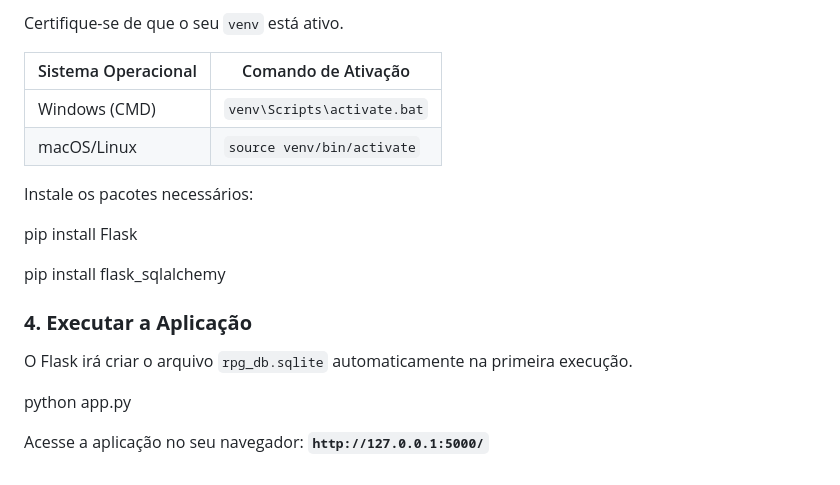
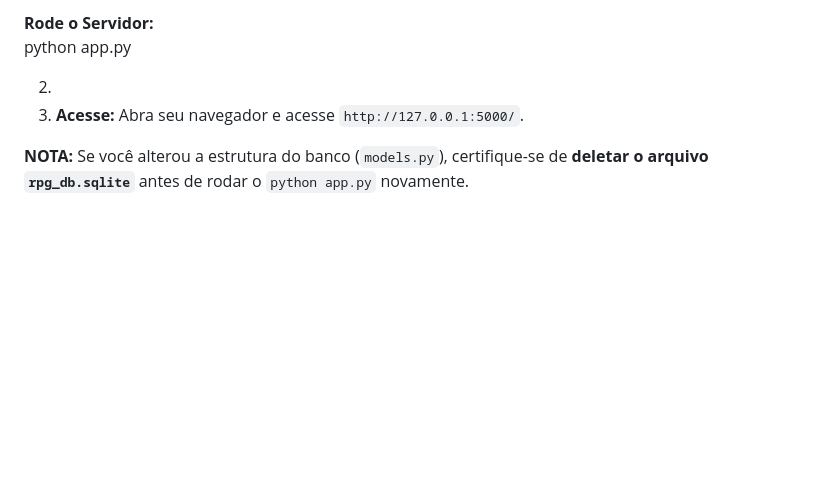
Before and after one commit to CaioTome/rpg-web, a Markdown page: README.md, the part around one of its changes. GitHub-like rendering; blank space fills up the shorter version.

```diff
--- a/README.md
+++ b/README.md
@@ -59,20 +51,7 @@ python \-m venv venv
-Certifique-se de que o seu `venv` está ativo.
-
-| Sistema Operacional | Comando de Ativação |
-| ----- | ----- |
-| Windows (CMD) | `venv\Scripts\activate.bat` |
-| macOS/Linux | `source venv/bin/activate` |
-
-Instale os pacotes necessários:
-
-pip install Flask
-
-pip install flask_sqlalchemy
-
-### **4\. Executar a Aplicação**
-
-O Flask irá criar o arquivo `rpg_db.sqlite` automaticamente na primeira execução.
-
+**Rode o Servidor:**
 python app.py
 
-Acesse a aplicação no seu navegador: **`http://127.0.0.1:5000/`**
+2.
+3. **Acesse:** Abra seu navegador e acesse `http://127.0.0.1:5000/`.
+
+**NOTA:** Se você alterou a estrutura do banco (`models.py`), certifique-se de **deletar o arquivo `rpg_db.sqlite`** antes de rodar o `python app.py` novamente.
```
Also changed, not shown: other parts of README.md (+34 -42 lines).
